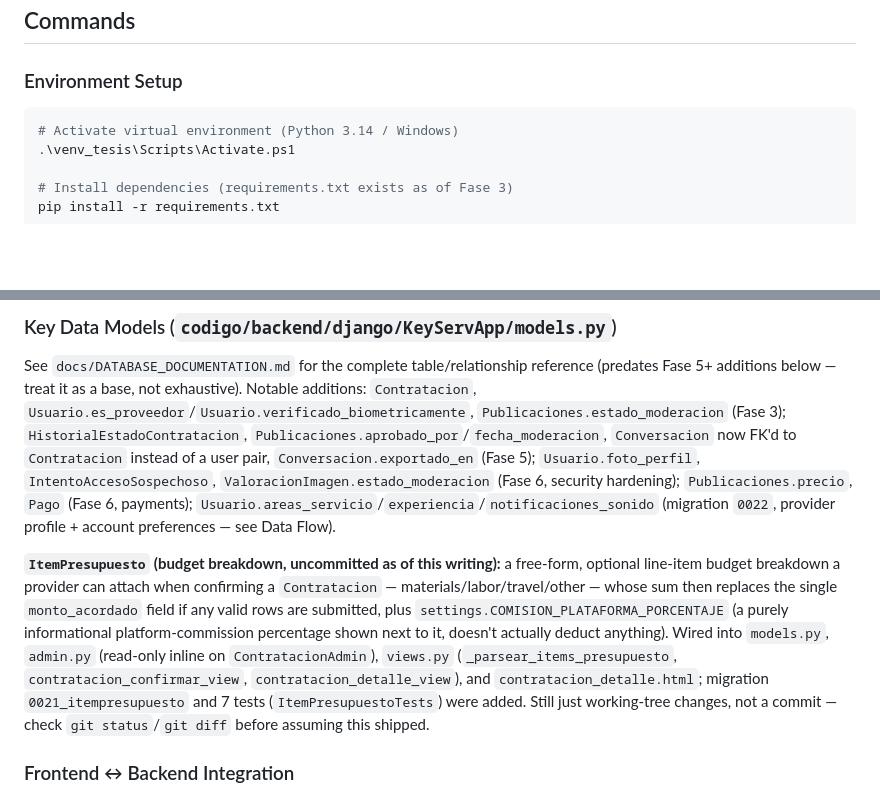
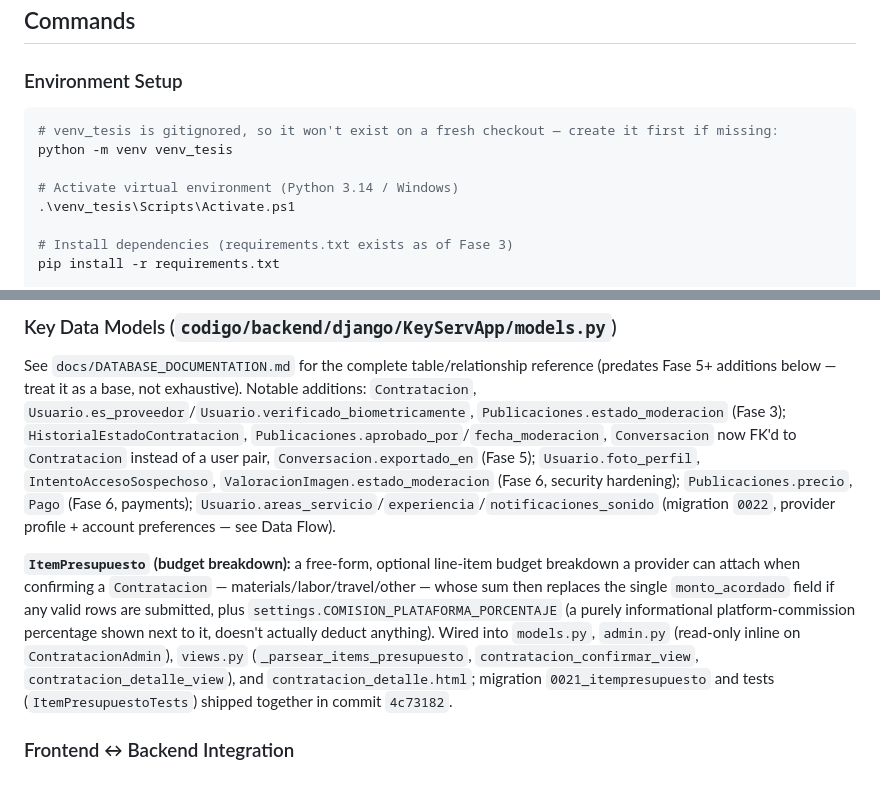
Before and after one commit to KuityPipe/Tesis-Mejorada, a Markdown page: CLAUDE.md, 2 parts joined by grey strips. GitHub-like rendering; blank space fills up the shorter version.

Commit message:
Corregir CLAUDE.md: contador de tests, estado de ItemPresupuesto y paso de venv
Trabajo hecho en notebookKuity, pendiente de merge cuando se retome en el PC principal.

````diff
--- a/CLAUDE.md
+++ b/CLAUDE.md
@@ -40,6 +40,9 @@ There are three Django project variants (`codigo/viejo/ProyectoDjango/`, `codigo
 ### Environment Setup
 
 ```powershell
+# venv_tesis is gitignored, so it won't exist on a fresh checkout — create it first if missing:
+python -m venv venv_tesis
+
 # Activate virtual environment (Python 3.14 / Windows)
 .\venv_tesis\Scripts\Activate.ps1
 
@@ -164,7 +167,7 @@ codigo/biometria/reconocimiento_facial/
 
 See `docs/DATABASE_DOCUMENTATION.md` for the complete table/relationship reference (predates Fase 5+ additions below — treat it as a base, not exhaustive). Notable additions: `Contratacion`, `Usuario.es_proveedor`/`Usuario.verificado_biometricamente`, `Publicaciones.estado_moderacion` (Fase 3); `HistorialEstadoContratacion`, `Publicaciones.aprobado_por`/`fecha_moderacion`, `Conversacion` now FK'd to `Contratacion` instead of a user pair, `Conversacion.exportado_en` (Fase 5); `Usuario.foto_perfil`, `IntentoAccesoSospechoso`, `ValoracionImagen.estado_moderacion` (Fase 6, security hardening); `Publicaciones.precio`, `Pago` (Fase 6, payments); `Usuario.areas_servicio`/`experiencia`/`notificaciones_sonido` (migration `0022`, provider profile + account preferences — see Data Flow).
 
-**`ItemPresupuesto` (budget breakdown, uncommitted as of this writing):** a free-form, optional line-item budget breakdown a provider can attach when confirming a `Contratacion` — materials/labor/travel/other — whose sum then replaces the single `monto_acordado` field if any valid rows are submitted, plus `settings.COMISION_PLATAFORMA_PORCENTAJE` (a purely informational platform-commission percentage shown next to it, doesn't actually deduct anything). Wired into `models.py`, `admin.py` (read-only inline on `ContratacionAdmin`), `views.py` (`_parsear_items_presupuesto`, `contratacion_confirmar_view`, `contratacion_detalle_view`), and `contratacion_detalle.html`; migration `0021_itempresupuesto` and 7 tests (`ItemPresupuestoTests`) were added. Still just working-tree changes, not a commit — check `git status`/`git diff` before assuming this shipped.
+**`ItemPresupuesto` (budget breakdown):** a free-form, optional line-item budget breakdown a provider can attach when confirming a `Contratacion` — materials/labor/travel/other — whose sum then replaces the single `monto_acordado` field if any valid rows are submitted, plus `settings.COMISION_PLATAFORMA_PORCENTAJE` (a purely informational platform-commission percentage shown next to it, doesn't actually deduct anything). Wired into `models.py`, `admin.py` (read-only inline on `ContratacionAdmin`), `views.py` (`_parsear_items_presupuesto`, `contratacion_confirmar_view`, `contratacion_detalle_view`), and `contratacion_detalle.html`; migration `0021_itempresupuesto` and tests (`ItemPresupuestoTests`) shipped together in commit `4c73182`.
 
 ### Frontend ↔ Backend Integration
 
````
Also changed, not shown: other parts of CLAUDE.md (+1 -1 lines).
